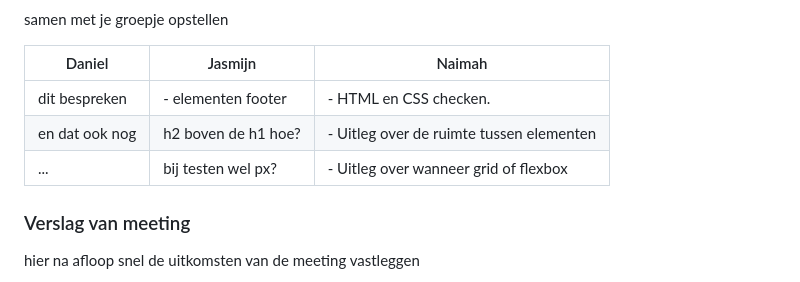
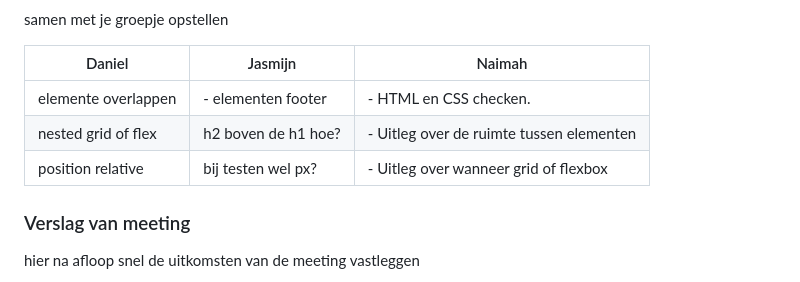
Before and after one commit to Naimah8/FvD, a Markdown page: README.md, the part around the change. Rendered like a GitHub page; folded sections open.

```diff
--- a/README.md
+++ b/README.md
@@ -153,9 +153,9 @@ hfbbhjebhjbrbfhjbef
 
   | Daniel     | Jasmijn         | Naimah    |
   | ---            | ---                | ---         |
-  | dit bespreken  |- elementen footer  | - HTML en CSS checken.
-  | en dat ook nog | h2 boven de h1 hoe?| - Uitleg over de ruimte tussen elementen
-  | ...            | bij testen wel px? | - Uitleg over wanneer grid of flexbox
+  |elemente overlappen |- elementen footer  | - HTML en CSS checken.
+  |nested grid of flex | h2 boven de h1 hoe?| - Uitleg over de ruimte tussen elementen
+  |position relative   | bij testen wel px? | - Uitleg over wanneer grid of flexbox
 
 
   ### Verslag van meeting
```
